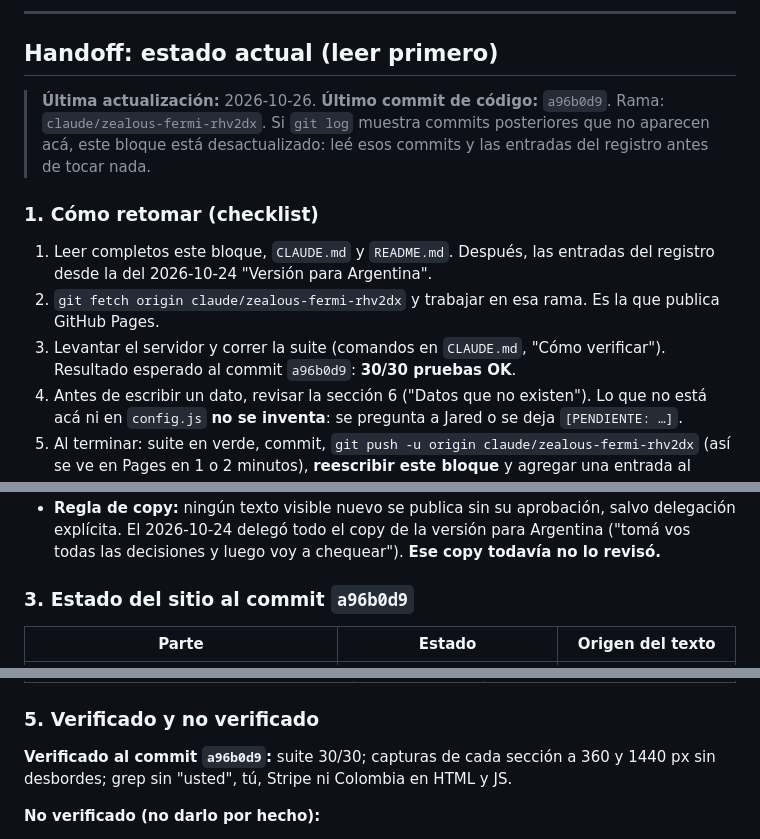
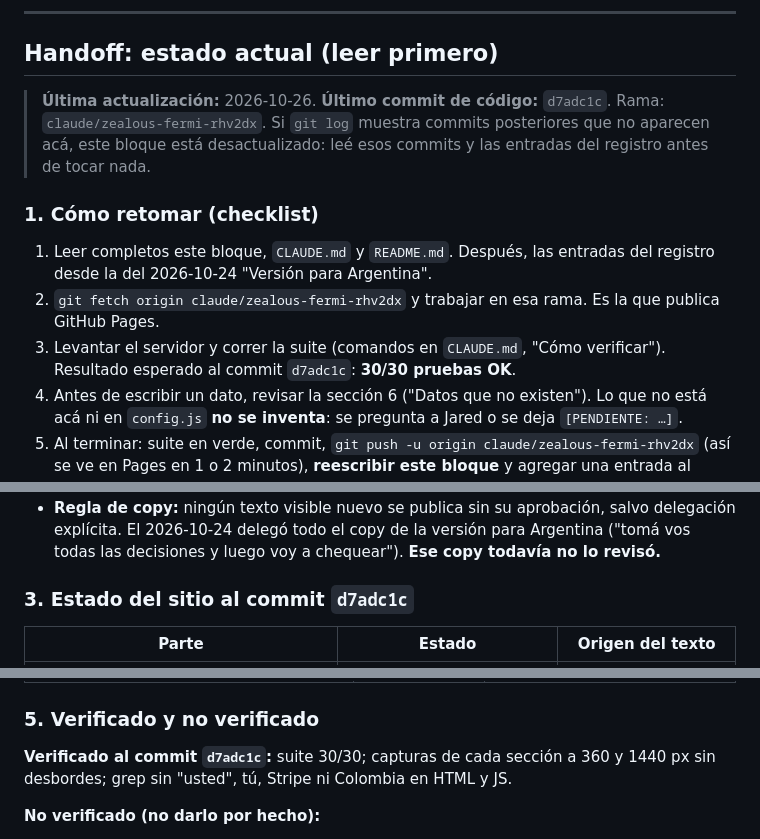
Before and after one commit to jaredmarketingmaster/ICT-MMG, a Markdown page: documentacion.md, 3 parts joined by grey strips. Rendered like a GitHub page.

Commit message:
Documentación: handoff apuntando al último commit
Co-Authored-By: Claude Opus 5.5 <noreply@anthropic.com>
Claude-Session: https://claude.ai/code/session_0196AeJChm5tLUuLLv2GtSWN

```diff
--- a/documentacion.md
+++ b/documentacion.md
@@ -13,14 +13,14 @@ Diario de trabajo de la landing de **ICTC** (Marketing Master Top). Tiene dos pa
 
 ## Handoff: estado actual (leer primero)
 
-> **Última actualización:** 2026-10-26. **Último commit de código:** `a96b0d9`. Rama: `claude/zealous-fermi-rhv2dx`.
+> **Última actualización:** 2026-10-26. **Último commit de código:** `d7adc1c`. Rama: `claude/zealous-fermi-rhv2dx`.
 > Si `git log` muestra commits posteriores que no aparecen acá, este bloque está desactualizado: leé esos commits y las entradas del registro antes de tocar nada.
 
 ### 1. Cómo retomar (checklist)
 
 1. Leer completos este bloque, `CLAUDE.md` y `README.md`. Después, las entradas del registro desde la del 2026-10-24 "Versión para Argentina".
 2. `git fetch origin claude/zealous-fermi-rhv2dx` y trabajar en esa rama. Es la que publica GitHub Pages.
-3. Levantar el servidor y correr la suite (comandos en `CLAUDE.md`, "Cómo verificar"). Resultado esperado al commit `a96b0d9`: **30/30 pruebas OK**.
+3. Levantar el servidor y correr la suite (comandos en `CLAUDE.md`, "Cómo verificar"). Resultado esperado al commit `d7adc1c`: **30/30 pruebas OK**.
 4. Antes de escribir un dato, revisar la sección 6 ("Datos que no existen"). Lo que no está acá ni en `config.js` **no se inventa**: se pregunta a Jared o se deja `[PENDIENTE: …]`.
 5. Al terminar: suite en verde, commit, `git push -u origin claude/zealous-fermi-rhv2dx` (así se ve en Pages en 1 o 2 minutos), **reescribir este bloque** y agregar una entrada al registro.
 
@@ -31,7 +31,7 @@ Diario de trabajo de la landing de **ICTC** (Marketing Master Top). Tiene dos pa
 - Prefiere opciones concretas para elegir y que se publique cada cambio en Pages para revisarlo en línea.
 - **Regla de copy:** ningún texto visible nuevo se publica sin su aprobación, salvo delegación explícita. El 2026-10-24 delegó todo el copy de la versión para Argentina ("tomá vos todas las decisiones y luego voy a chequear"). **Ese copy todavía no lo revisó.**
 
-### 3. Estado del sitio al commit `a96b0d9`
+### 3. Estado del sitio al commit `d7adc1c`
 
 | Parte | Estado | Origen del texto |
 |---|---|---|
@@ -72,7 +72,7 @@ Diario de trabajo de la landing de **ICTC** (Marketing Master Top). Tiene dos pa
 
 ### 5. Verificado y no verificado
 
-**Verificado al commit `a96b0d9`:** suite 30/30; capturas de cada sección a 360 y 1440 px sin desbordes; grep sin "usted", tú, Stripe ni Colombia en HTML y JS.
+**Verificado al commit `d7adc1c`:** suite 30/30; capturas de cada sección a 360 y 1440 px sin desbordes; grep sin "usted", tú, Stripe ni Colombia en HTML y JS.
 
 **No verificado (no darlo por hecho):**
 - **Moneda de las suscripciones de Mercado Pago en Argentina.** Indicios de que es solo ARS (ejemplo oficial con `currency_id: "ARS"`, listas de terceros sin USD). La red del contenedor bloquea mercadopago.com.ar, así que no se leyó la documentación oficial.
```
Also changed, not shown: other parts of documentacion.md (+1 -0 lines).
